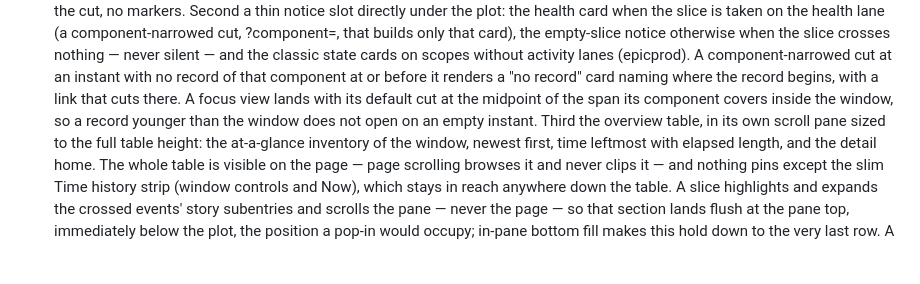
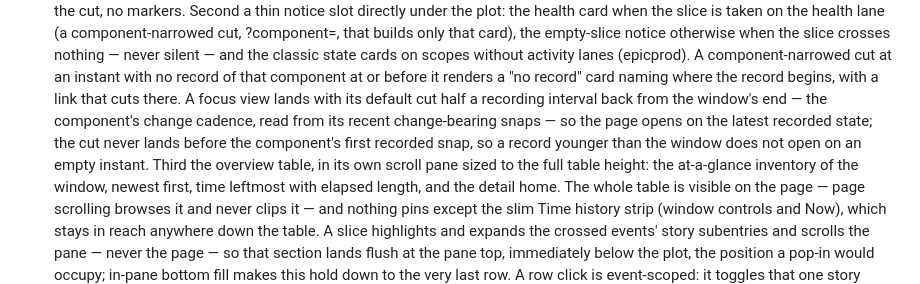
Before and after one commit to BNLNPPS/snapper-ai, a Markdown page: docs/TIME_HISTORY_UI.md, the part around the change. Drawn GitHub-style; blank space fills up the shorter version.

Commit message:
TIME_HISTORY_UI: focus landing cut is half a recording interval back from the window end
Co-Authored-By: Claude Fable 5 <noreply@anthropic.com>
Claude-Session: https://claude.ai/code/session_01Ur79DJAq865wBZ32t4zKha

```diff
--- a/docs/TIME_HISTORY_UI.md
+++ b/docs/TIME_HISTORY_UI.md
@@ -50,9 +50,12 @@ cards below the tracks, over a seven-day window.*
    (epicprod). A component-narrowed cut at an instant with no record
    of that component at or before it renders a "no record" card
    naming where the record begins, with a link that cuts there. A
-   focus view lands with its default cut at the midpoint of the span
-   its component covers inside the window, so a record younger than
-   the window does not open on an empty instant. Third the overview table, in its own scroll pane
+   focus view lands with its default cut half a recording interval
+   back from the window's end — the component's change cadence, read
+   from its recent change-bearing snaps — so the page opens on the
+   latest recorded state; the cut never lands before the component's
+   first recorded snap, so a record younger than the window does not
+   open on an empty instant. Third the overview table, in its own scroll pane
    sized to the full table height: the at-a-glance inventory of the
    window, newest first, time leftmost with elapsed length, and the
    detail home. The whole table is visible on the page — page
```
